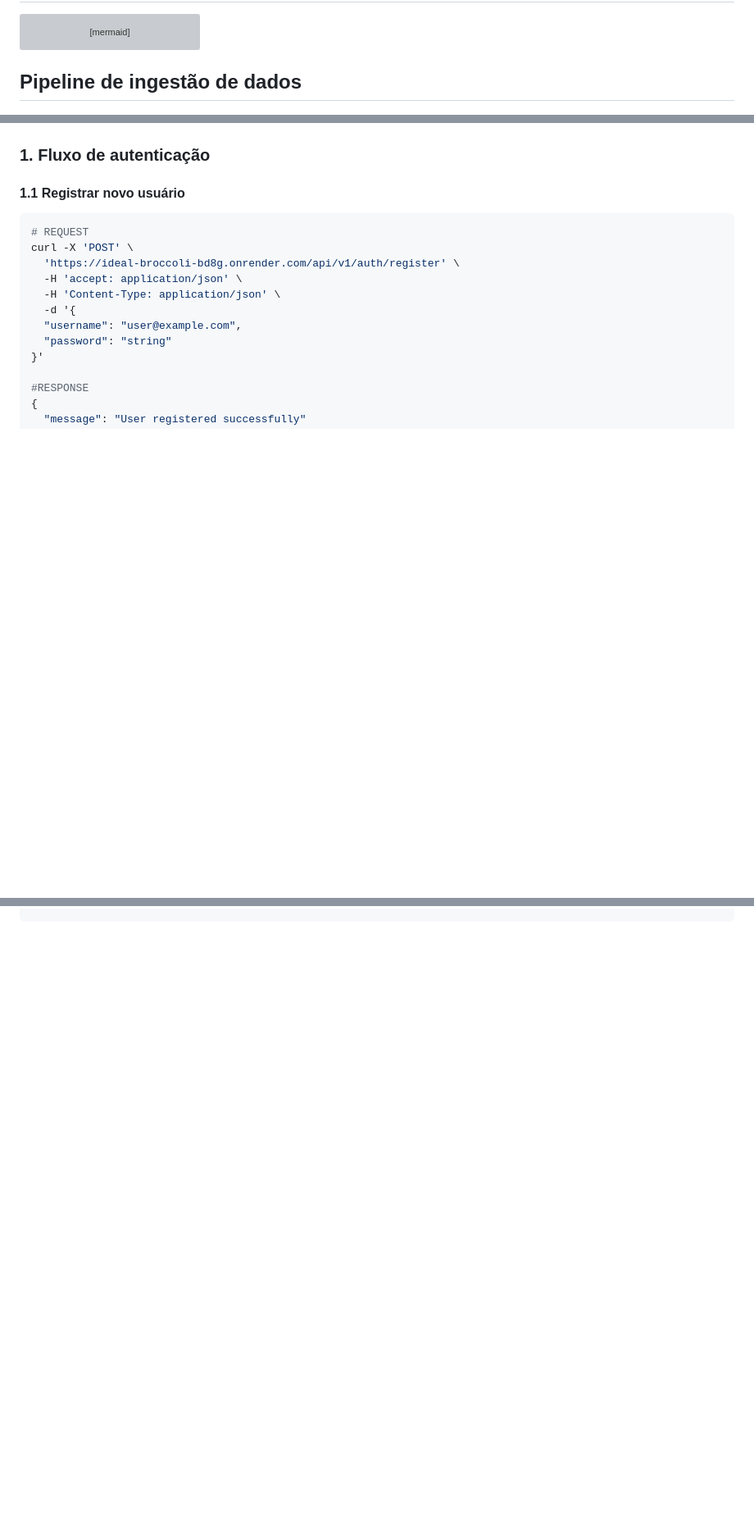
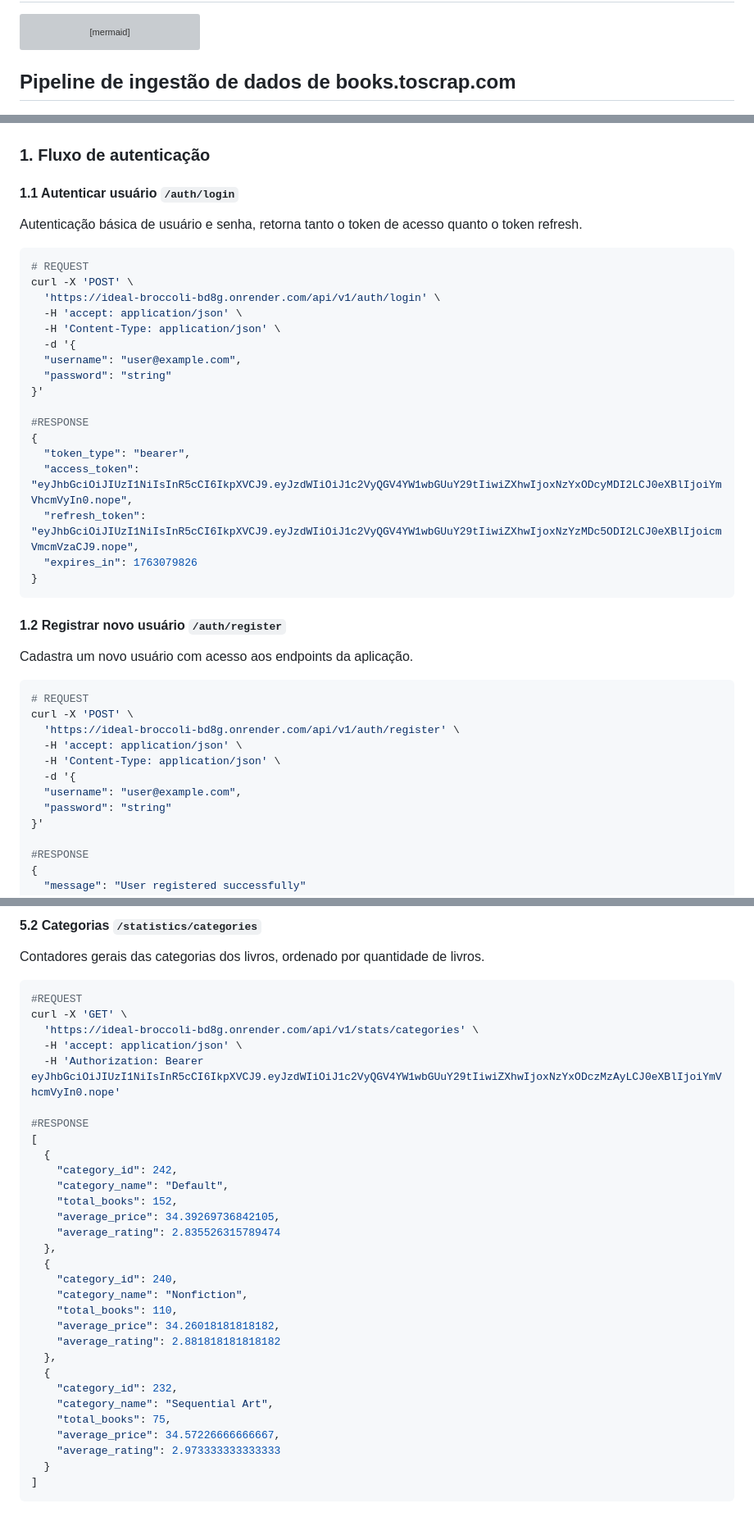
Before and after one commit to Getinstance/ideal-broccoli, a Markdown page: README.md, 3 parts joined by grey strips. Shown at 82% size. Drawn GitHub-style; blank space fills up the shorter version; grey boxes are pictures that could not be loaded.

Commit message:
doc: um pouco mais de README #2 [skip render]

````diff
--- a/README.md
+++ b/README.md
@@ -106,7 +106,7 @@ erDiagram
     categories ||--o{ books : "has"
 ```
 
-## Pipeline de ingestão de dados
+## Pipeline de ingestão de dados de books.toscrap.com
 
 ![image](./docs/scrapinator.png)
 
@@ -166,7 +166,34 @@ Acesse a documentação publicada em: [ideal-broccoli Swagger UI](https://ideal-
 
 ### 1. Fluxo de autenticação
 
-#### 1.1 Registrar novo usuário
+#### 1.1 Autenticar usuário `/auth/login`
+
+Autenticação básica de usuário e senha, retorna tanto o token de acesso quanto
+o token refresh.
+
+``` shell
+# REQUEST
+curl -X 'POST' \
+  'https://ideal-broccoli-bd8g.onrender.com/api/v1/auth/login' \
+  -H 'accept: application/json' \
+  -H 'Content-Type: application/json' \
+  -d '{
+  "username": "user@example.com",
+  "password": "string"
+}'
+
+#RESPONSE
+{
+  "token_type": "bearer",
+  "access_token": "eyJhbGciOiJIUzI1NiIsInR5cCI6IkpXVCJ9.eyJzdWIiOiJ1c2VyQGV4YW1wbGUuY29tIiwiZXhwIjoxNzYxODcyMDI2LCJ0eXBlIjoiYmVhcmVyIn0.nope",
+  "refresh_token": "eyJhbGciOiJIUzI1NiIsInR5cCI6IkpXVCJ9.eyJzdWIiOiJ1c2VyQGV4YW1wbGUuY29tIiwiZXhwIjoxNzYzMDc5ODI2LCJ0eXBlIjoicmVmcmVzaCJ9.nope",
+  "expires_in": 1763079826
+}
+```
+
+#### 1.2 Registrar novo usuário `/auth/register`
+
+Cadastra um novo usuário com acesso aos endpoints da aplicação.
 
 ``` shell
 # REQUEST
@@ -251,0 +364,36 @@ curl -X 'GET' \
+#### 5.2 Categorias `/statistics/categories`
+
+Contadores gerais das categorias dos livros, ordenado por quantidade de livros.
+
+``` shell
+#REQUEST
+curl -X 'GET' \
+  'https://ideal-broccoli-bd8g.onrender.com/api/v1/stats/categories' \
+  -H 'accept: application/json' \
+  -H 'Authorization: Bearer eyJhbGciOiJIUzI1NiIsInR5cCI6IkpXVCJ9.eyJzdWIiOiJ1c2VyQGV4YW1wbGUuY29tIiwiZXhwIjoxNzYxODczMzAyLCJ0eXBlIjoiYmVhcmVyIn0.nope'
+
+#RESPONSE
+[
+  {
+    "category_id": 242,
+    "category_name": "Default",
+    "total_books": 152,
+    "average_price": 34.39269736842105,
+    "average_rating": 2.835526315789474
+  },
+  {
+    "category_id": 240,
+    "category_name": "Nonfiction",
+    "total_books": 110,
+    "average_price": 34.26018181818182,
+    "average_rating": 2.881818181818182
+  },
+  {
+    "category_id": 232,
+    "category_name": "Sequential Art",
+    "total_books": 75,
+    "average_price": 34.57226666666667,
+    "average_rating": 2.973333333333333
+  }
+]
+```
````
Also changed, not shown: other parts of README.md (+94 -9 lines).
